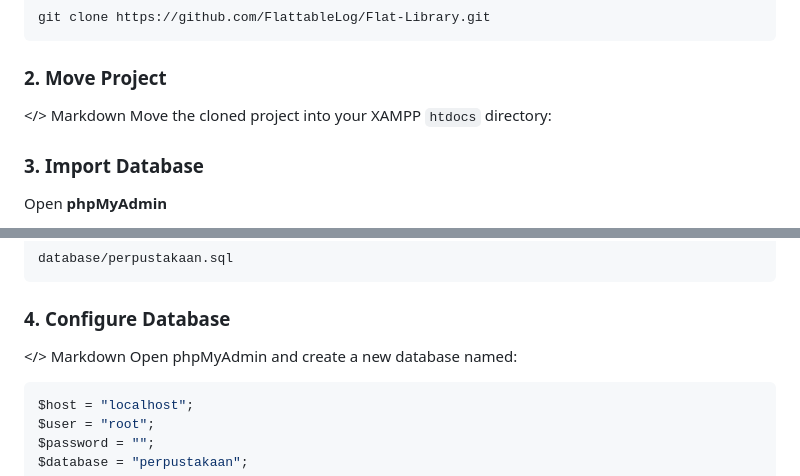
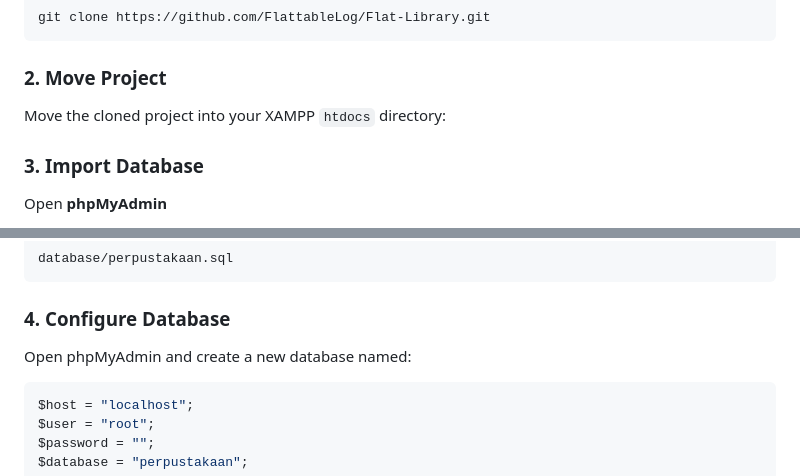
Before and after one commit to FlattableLog/Flat-Library, a Markdown page: README.md, 2 parts joined by grey strips. Drawn GitHub-style.

````diff
--- a/README.md
+++ b/README.md
@@ -91,7 +91,7 @@ git clone https://github.com/FlattableLog/Flat-Library.git
 ```
 
 ### 2. Move Project
-</> Markdown
+
 Move the cloned project into your XAMPP `htdocs` directory:
 
 ### 3. Import Database
@@ -112,7 +112,7 @@ database/perpustakaan.sql
 
 ### 4. Configure Database
 
-</> Markdown
+
 Open phpMyAdmin and create a new database named:
 
 ```php
````
